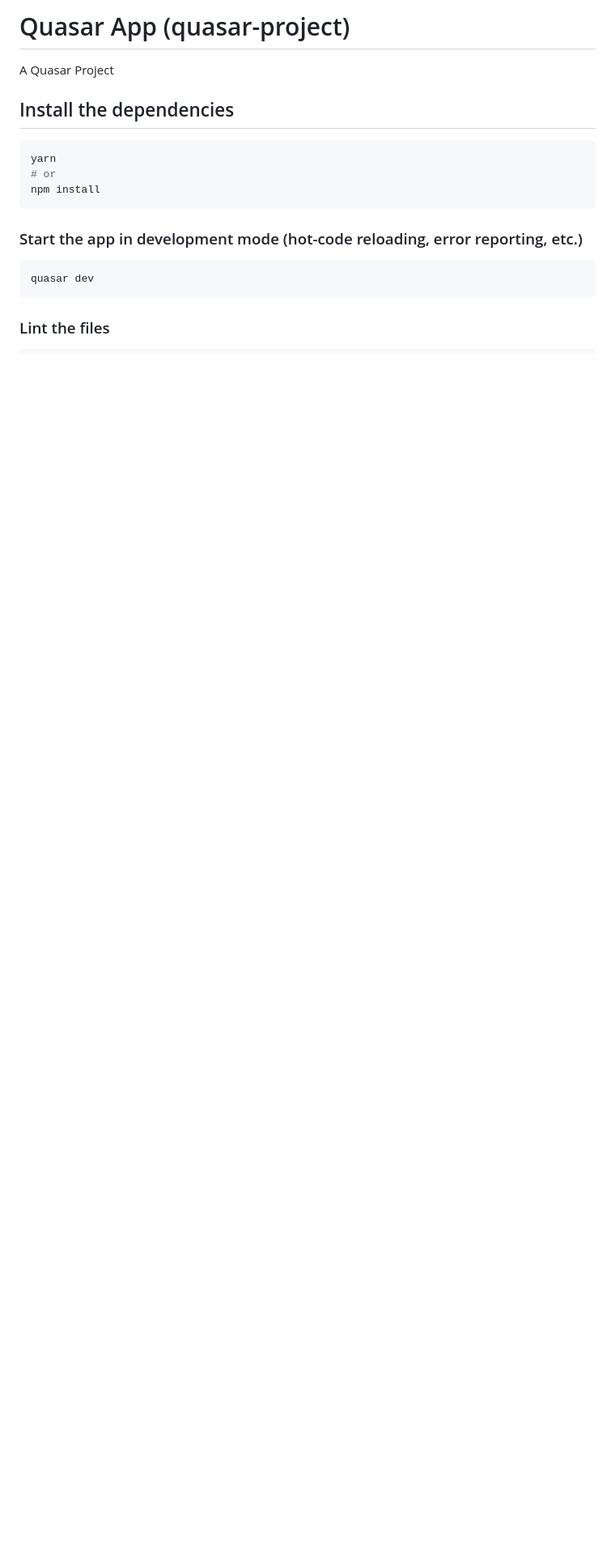
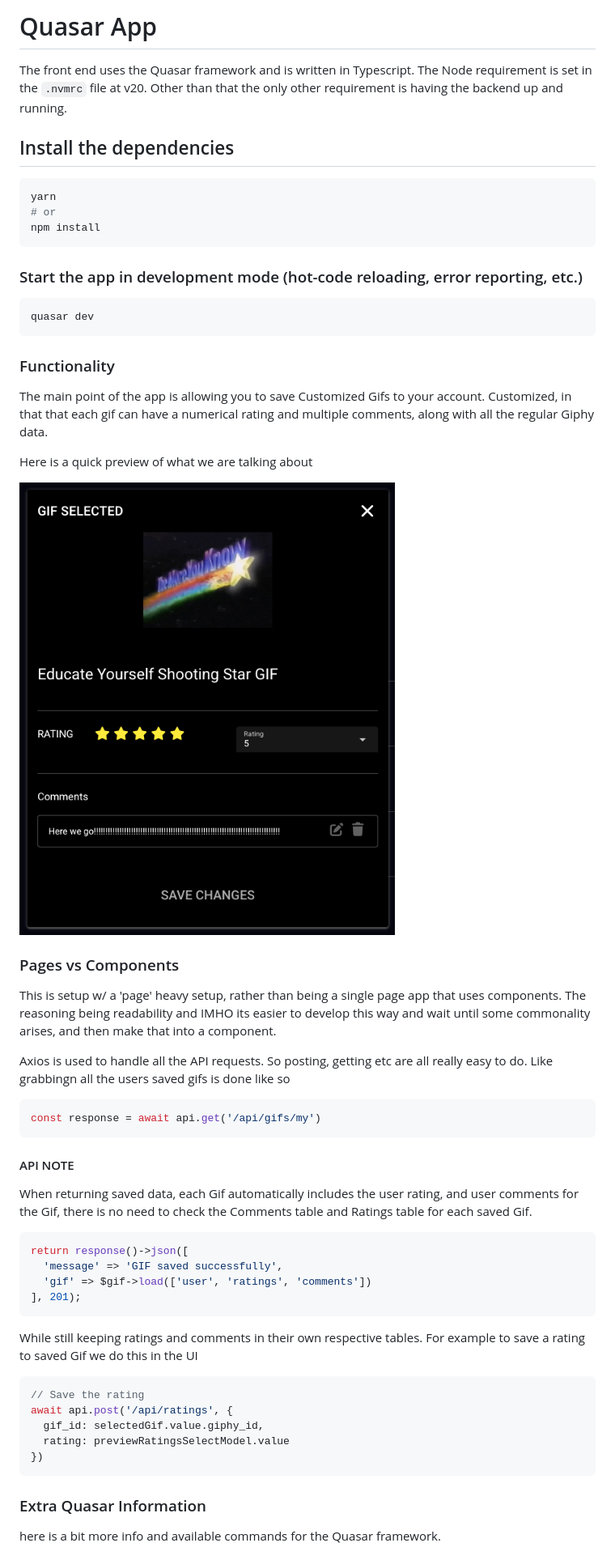
Before and after one commit to johnny13/tipofmygif, a Markdown page: frontend/README.md, the part around one of its changes. Shown at 81% size. Drawn GitHub-style; pictures changed too: frontend/saved-item.png (added); blank space fills up the shorter version.

Commit message:
Front Docs update

````diff
--- a/frontend/README.md
+++ b/frontend/README.md
@@ -1,6 +1,6 @@
-# Quasar App (quasar-project)
+# Quasar App
 
-A Quasar Project
+The front end uses the Quasar framework and is written in Typescript. The Node requirement is set in the `.nvmrc` file at v20. Other than that the only other requirement is having the backend up and running.
 
 ## Install the dependencies
 
@@ -16,4 +16,46 @@ npm install
 quasar dev
 ```
 
-### Lint the files
+### Functionality
+
+The main point of the app is allowing you to save Customized Gifs to your account. Customized, in that that each gif can have a numerical rating and multiple comments, along with all the regular Giphy data.
+
+Here is a quick preview of what we are talking about
+
+![Tip of My GIF Saved Item Preview](saved-item.png)
+
+### Pages vs Components
+
+This is setup w/ a 'page' heavy setup, rather than being a single page app that uses components. The reasoning being readability and IMHO its easier to develop this way and wait until some commonality arises, and then make that into a component.
+
+Axios is used to handle all the API requests. So posting, getting etc are all really easy to do. Like grabbingn all the users saved gifs is done like so
+
+```typescript
+const response = await api.get('/api/gifs/my')
+```
+
+#### API NOTE
+
+When returning saved data, each Gif automatically includes the user rating, and user comments for the Gif, there is no need to check the Comments table and Ratings table for each saved Gif.
+
+```php
+return response()->json([
+  'message' => 'GIF saved successfully',
+  'gif' => $gif->load(['user', 'ratings', 'comments'])
+], 201);
+```
+
+While still keeping ratings and comments in their own respective tables. For example to save a rating to saved Gif we do this in the UI
+
+```typescript
+// Save the rating
+await api.post('/api/ratings', {
+  gif_id: selectedGif.value.giphy_id,
+  rating: previewRatingsSelectModel.value
+})
+```
+
+### Extra Quasar Information
+
+here is a bit more info and available commands for the Quasar framework.
+
````
Also changed, not shown: other parts of frontend/README.md (+4 -3 lines), README.md (+1 -1 lines), preview.png (added), 1 other file.
